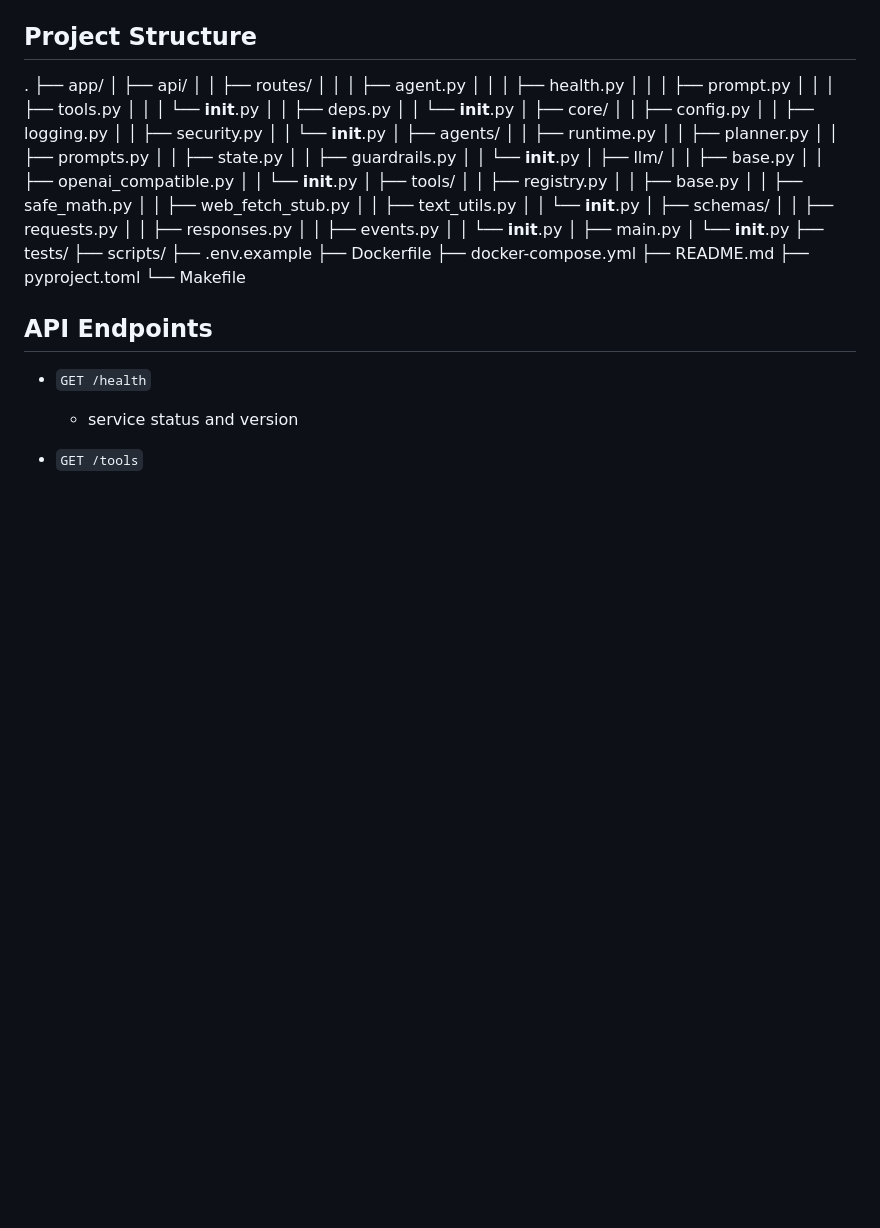
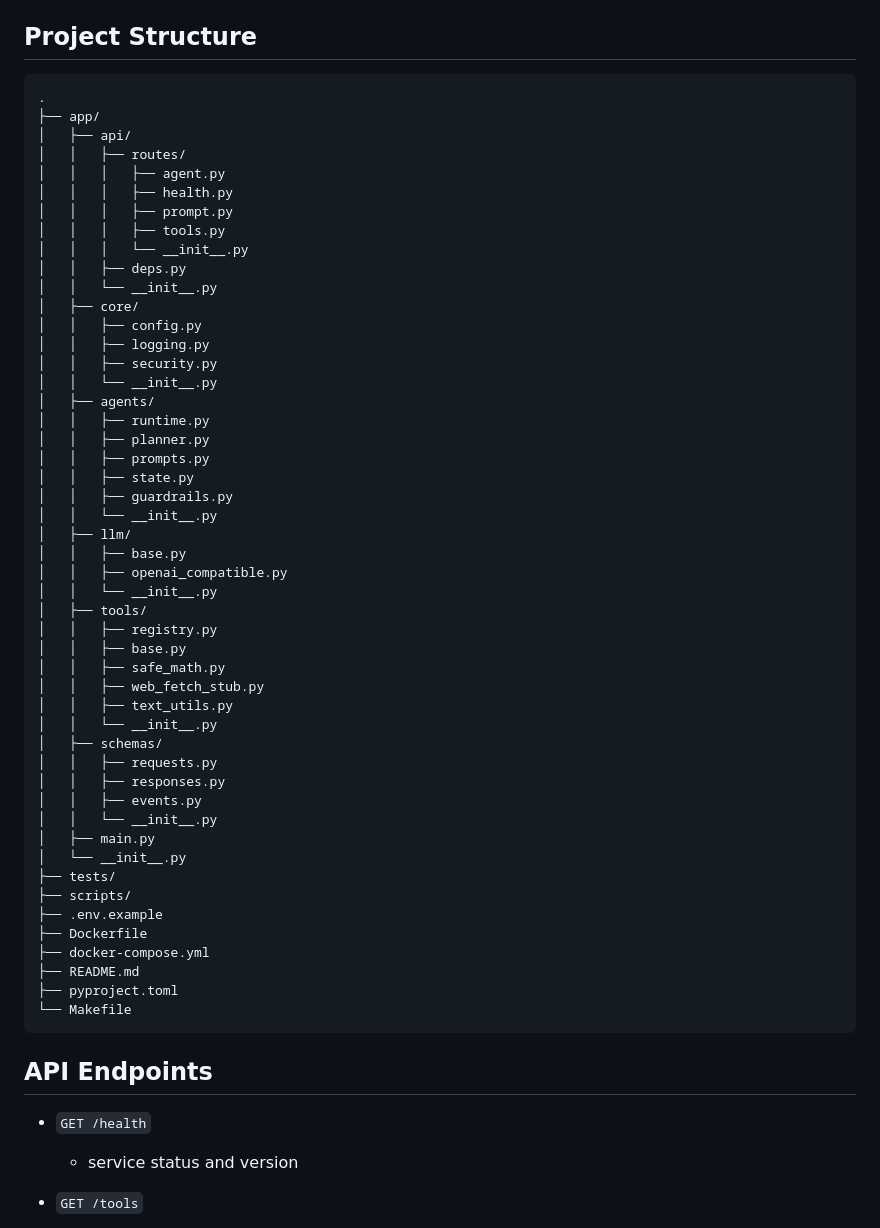
Before and after one commit to beast99-p3/Agentic-AI-Microservice-API, a Markdown page: README.md, the part around one of its changes. Drawn GitHub-style; blank space fills up the shorter version.

````diff
--- a/README.md
+++ b/README.md
@@ -52,6 +52,7 @@ flowchart TD
 
 ## Project Structure
 
+  ```text
 .
 ├── app/
 │   ├── api/
@@ -101,6 +102,7 @@ flowchart TD
 ├── README.md
 ├── pyproject.toml
 └── Makefile
+```
 
 ## API Endpoints
 
````
Also changed, not shown: other parts of README.md (+1 -1 lines).
